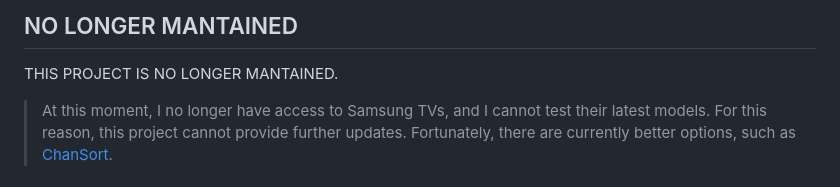
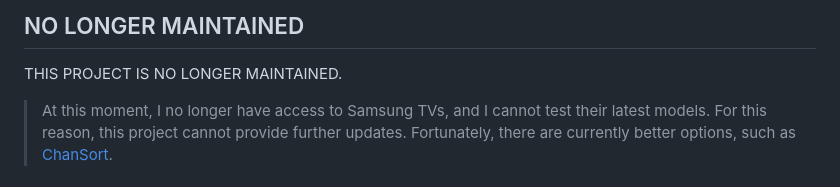
Before and after one commit to imasm/samschanneledit, a Markdown page: README.md, the part around the change. Drawn GitHub-style.

Commit message:
Update README.md
Fix typo issue in README

```diff
--- a/README.md
+++ b/README.md
@@ -1,5 +1,5 @@
-## NO LONGER MANTAINED
-THIS PROJECT IS NO LONGER MANTAINED.
+## NO LONGER MAINTAINED
+THIS PROJECT IS NO LONGER MAINTAINED.
 
 > At this moment, I no longer have access to Samsung TVs, and I cannot test their latest models. For this reason, this project cannot provide further updates.
 > Fortunately, there are currently better options, such as [ChanSort](https://github.com/PredatH0r/ChanSort).
```
